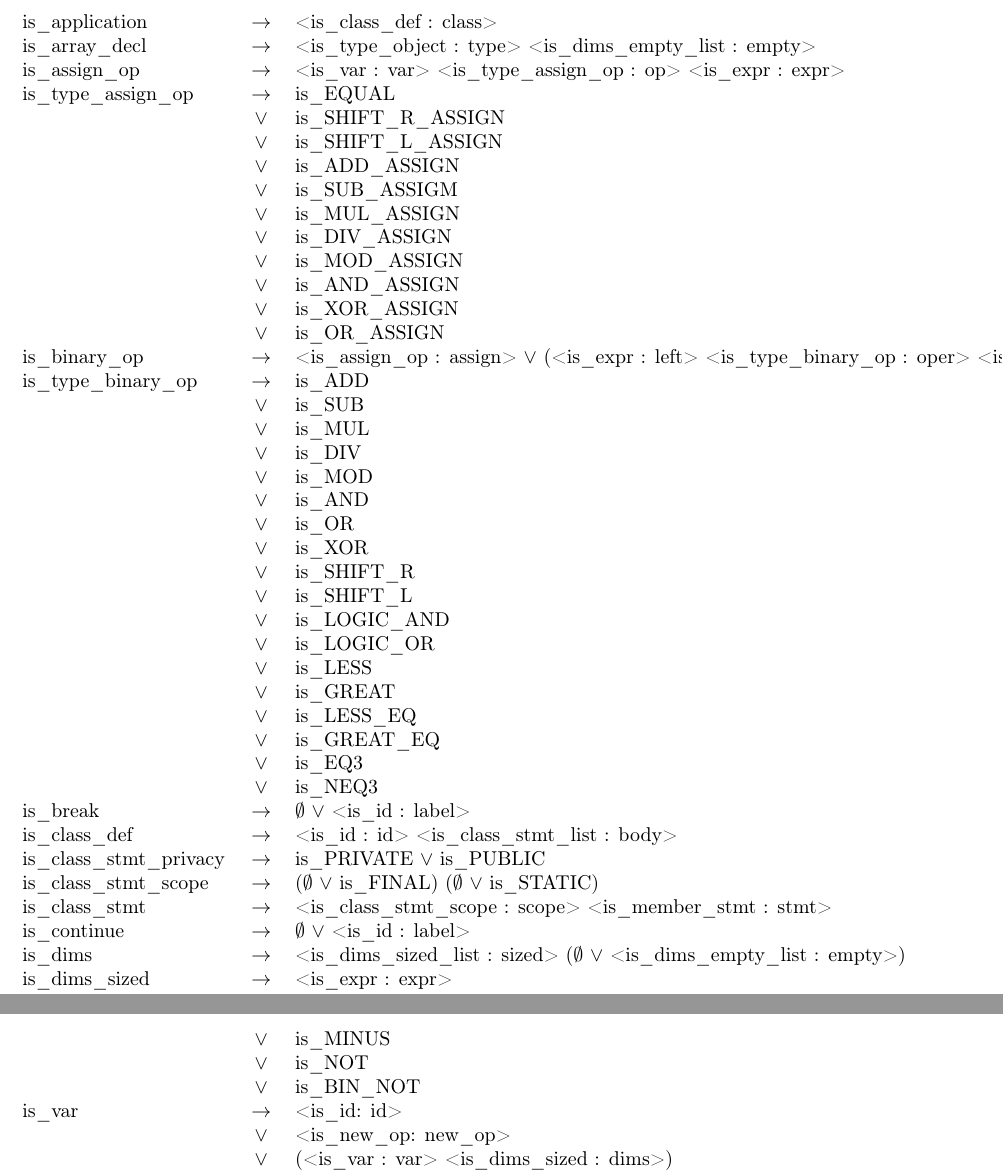
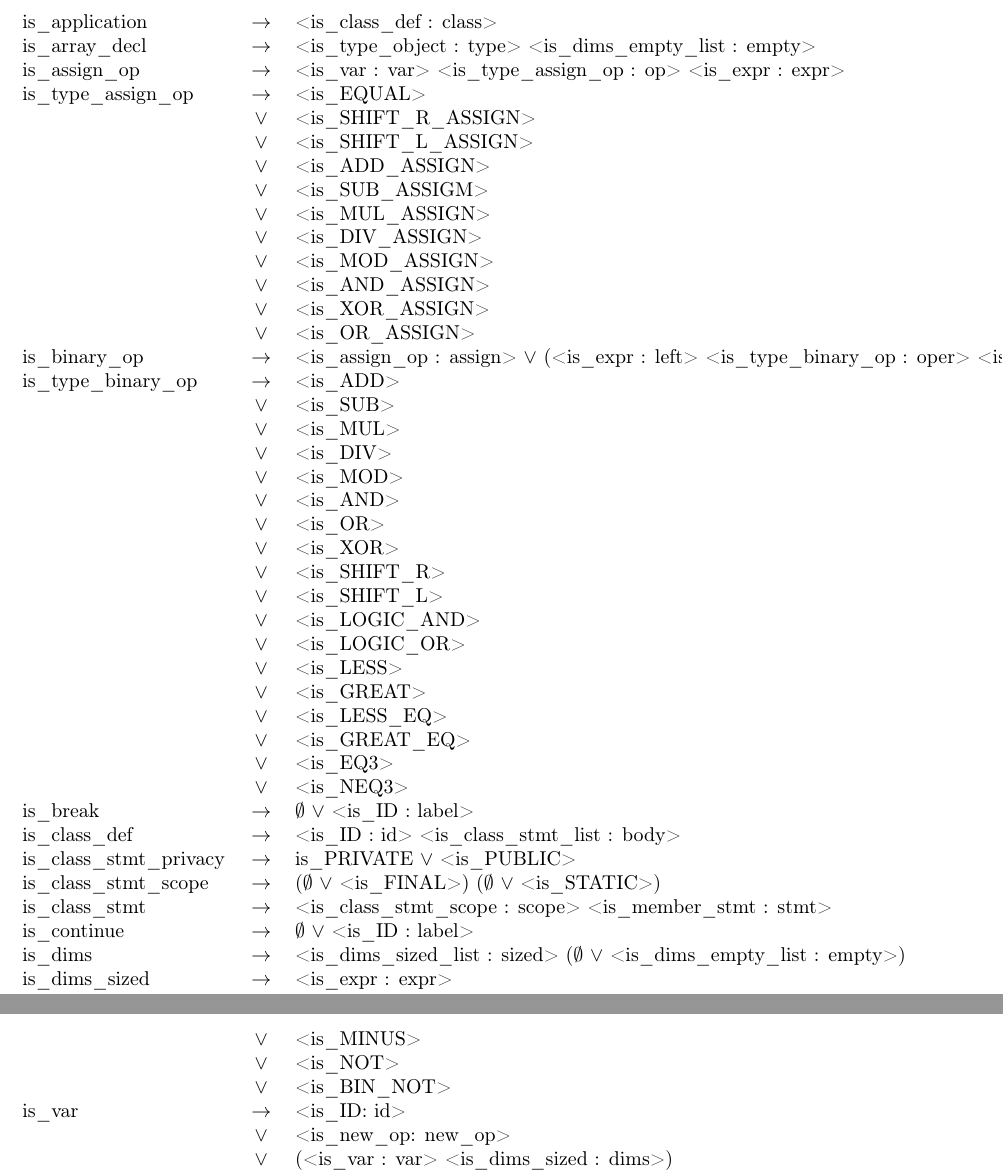
Before and after one commit to Rafael-Ribeiro/pjavac, a LaTeX document (report/report.tex): two parts of pages 4 and 6 of 6, joined at a grey line, cut so that both start at the same text. Compiled offline with pdfLaTeX.

Commit message:
fixing <>

```diff
--- a/report/report.tex
+++ b/report/report.tex
@@ -60,42 +60,42 @@ Neste caso a regra is\_func\_call não contém is\_ID.
 	is\_application				& $\to$ & <is\_class\_def : class> \\
 	is\_array\_decl 			& $\to$ & <is\_type\_object : type> <is\_dims\_empty\_list : empty> \\
 	is\_assign\_op				& $\to$ & <is\_var : var> <is\_type\_assign\_op : op> <is\_expr : expr> \\
-	is\_type\_assign\_op		& $\to$ & is\_EQUAL \\
-								& $\vee$ & is\_SHIFT\_R\_ASSIGN \\
-								& $\vee$ & is\_SHIFT\_L\_ASSIGN \\
-								& $\vee$ & is\_ADD\_ASSIGN \\
-								& $\vee$ & is\_SUB\_ASSIGM \\
-								& $\vee$ & is\_MUL\_ASSIGN \\
-								& $\vee$ & is\_DIV\_ASSIGN \\
-								& $\vee$ & is\_MOD\_ASSIGN \\
-								& $\vee$ & is\_AND\_ASSIGN \\
-								& $\vee$ & is\_XOR\_ASSIGN \\
-								& $\vee$ & is\_OR\_ASSIGN \\
+	is\_type\_assign\_op		& $\to$ & <is\_EQUAL> \\
+								& $\vee$ & <is\_SHIFT\_R\_ASSIGN> \\
+								& $\vee$ & <is\_SHIFT\_L\_ASSIGN> \\
+								& $\vee$ & <is\_ADD\_ASSIGN> \\
+								& $\vee$ & <is\_SUB\_ASSIGM> \\
+								& $\vee$ & <is\_MUL\_ASSIGN> \\
+								& $\vee$ & <is\_DIV\_ASSIGN> \\
+								& $\vee$ & <is\_MOD\_ASSIGN> \\
+								& $\vee$ & <is\_AND\_ASSIGN> \\
+								& $\vee$ & <is\_XOR\_ASSIGN> \\
+								& $\vee$ & <is\_OR\_ASSIGN> \\
 	is\_binary\_op				& $\to$ & <is\_assign\_op : assign> $\vee$ (<is\_expr : left> <is\_type\_binary\_op : oper> <is\_expr : right>) \\
-	is\_type\_binary\_op		& $\to$ & is\_ADD \\
-								& $\vee$ & is\_SUB \\
-								& $\vee$ & is\_MUL \\
-								& $\vee$ & is\_DIV \\
-								& $\vee$ & is\_MOD \\
-								& $\vee$ & is\_AND \\
-								& $\vee$ & is\_OR \\
-								& $\vee$ & is\_XOR \\
-								& $\vee$ & is\_SHIFT\_R\\
-								& $\vee$ & is\_SHIFT\_L \\
-								& $\vee$ & is\_LOGIC\_AND \\
-								& $\vee$ & is\_LOGIC\_OR \\
-								& $\vee$ & is\_LESS \\
-								& $\vee$ & is\_GREAT \\
-								& $\vee$ & is\_LESS\_EQ \\
-								& $\vee$ & is\_GREAT\_EQ \\
-								& $\vee$ & is\_EQ3 \\
-								& $\vee$ & is\_NEQ3 \\
-	is\_break 					& $\to$ & $\emptyset$ $\vee$ <is\_id : label> \\
-	is\_class\_def				& $\to$ & <is\_id : id> <is\_class\_stmt\_list : body> \\
-	is\_class\_stmt\_privacy	& $\to$ & is\_PRIVATE $\vee$ is\_PUBLIC\\
-	is\_class\_stmt\_scope		& $\to$ &($\emptyset$ $\vee$ is\_FINAL) ($\emptyset$ $\vee$ is\_STATIC) \\
+	is\_type\_binary\_op		& $\to$ & <is\_ADD> \\
+								& $\vee$ & <is\_SUB> \\
+								& $\vee$ & <is\_MUL> \\
+								& $\vee$ & <is\_DIV> \\
+								& $\vee$ & <is\_MOD> \\
+								& $\vee$ & <is\_AND> \\
+								& $\vee$ & <is\_OR> \\
+								& $\vee$ & <is\_XOR> \\
+								& $\vee$ & <is\_SHIFT\_R>\\
+								& $\vee$ & <is\_SHIFT\_L> \\
+								& $\vee$ & <is\_LOGIC\_AND>\\
+								& $\vee$ & <is\_LOGIC\_OR> \\
+								& $\vee$ & <is\_LESS> \\
+								& $\vee$ & <is\_GREAT> \\
+								& $\vee$ & <is\_LESS\_EQ> \\
+								& $\vee$ & <is\_GREAT\_EQ> \\
+								& $\vee$ & <is\_EQ3> \\
+								& $\vee$ & <is\_NEQ3> \\
+	is\_break 					& $\to$ & $\emptyset$ $\vee$ <is\_ID : label> \\
+	is\_class\_def				& $\to$ & <is\_ID : id> <is\_class\_stmt\_list : body> \\
+	is\_class\_stmt\_privacy	& $\to$ & is\_PRIVATE $\vee$ <is\_PUBLIC>\\
+	is\_class\_stmt\_scope		& $\to$ &($\emptyset$ $\vee$ <is\_FINAL>) ($\emptyset$ $\vee$ <is\_STATIC>) \\
 	is\_class\_stmt 			& $\to$ & <is\_class\_stmt\_scope : scope> <is\_member\_stmt : stmt> \\
-	is\_continue				& $\to$ & $\emptyset$ $\vee$ <is\_id : label> \\
+	is\_continue				& $\to$ & $\emptyset$ $\vee$ <is\_ID : label> \\
 	is\_dims					& $\to$ & <is\_dims\_sized\_list : sized> ($\emptyset$ $\vee$ <is\_dims\_empty\_list : empty>) \\
 	is\_dims\_sized				& $\to$ & <is\_expr : expr> \\
 	is\_do\_while				& $\to$ & <is\_stmt : body> <is\_expr : cond> \\
```
Also changed, not shown: report/report.tex (24 more changed lines).
